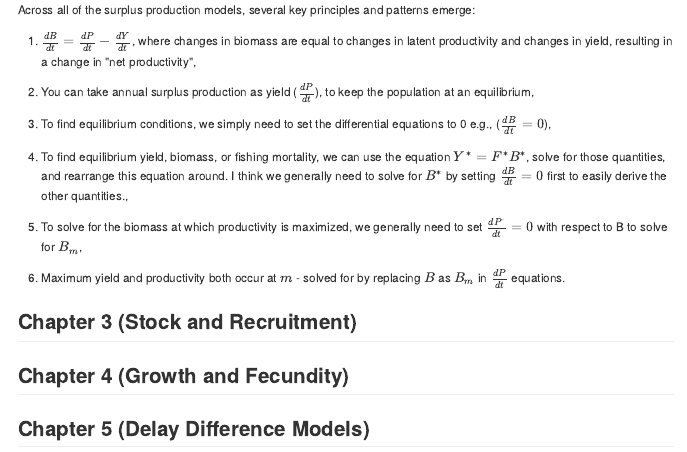
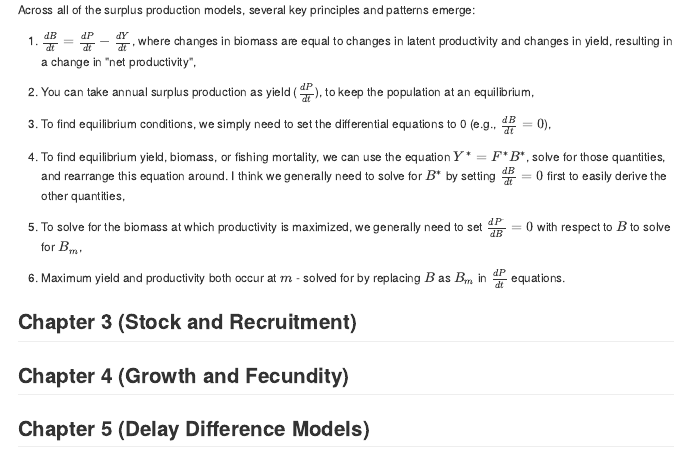
Before and after one commit to chengmatt/Comprehensive-Exam-Notes, an R Markdown document (01-Quinn-and-Deriso-1999.Rmd): the page in a window 1100 px wide, from 17000 px down. The pictures show the output file docs/01-Quinn-and-Deriso-1999.md that the author committed with the source, drawn offline in the style of GitHub; long lines of code are wrapped.

Commit message:
last update for the night

```diff
--- a/01-Quinn-and-Deriso-1999.Rmd
+++ b/01-Quinn-and-Deriso-1999.Rmd
@@ -872,11 +872,11 @@ Across all of the surplus production models, several key principles and patterns
 
 1. You can take annual surplus production as yield ($\frac{dP}{dt}$), to keep the population at an equilibrium,
 
-1. To find equilibrium conditions, we simply need to set the differential equations to 0 e.g., ($\frac{dB}{dt} = 0$),
+1. To find equilibrium conditions, we simply need to set the differential equations to 0 (e.g., $\frac{dB}{dt} = 0$),
 
-1. To find equilibrium yield, biomass, or fishing mortality, we can use the equation $Y^* = F^*B^*$, solve for those quantities, and rearrange this equation around. I think we generally need to solve for $B^*$ by setting $\frac{dB}{dt} = 0$ first to easily derive the other quantities.,
+1. To find equilibrium yield, biomass, or fishing mortality, we can use the equation $Y^* = F^*B^*$, solve for those quantities, and rearrange this equation around. I think we generally need to solve for $B^*$ by setting $\frac{dB}{dt} = 0$ first to easily derive the other quantities,
 
-1. To solve for the biomass at which productivity is maximized, we generally need to set $\frac{dP^.}{dt} = 0$ with respect to B to solve for $B_m$,
+1. To solve for the biomass at which productivity is maximized, we generally need to set $\frac{dP^.}{dB} = 0$ with respect to $B$ to solve for $B_m$,
 
 1. Maximum yield and productivity both occur at $m$ - solved for by replacing $B$ as $B_m$ in $\frac{dP}{dt}$ equations.
 
```
Also changed, not shown: docs/01-Quinn-and-Deriso-1999.md, docs/reference-keys.txt (deleted), docs/search_index.json, 19 other files.
